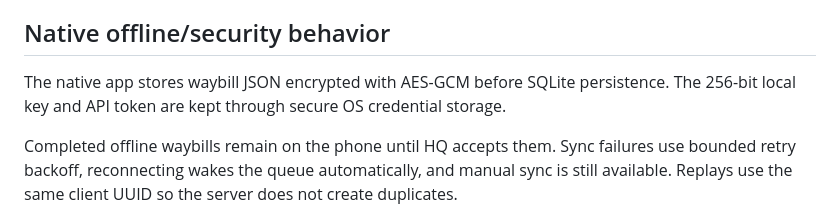
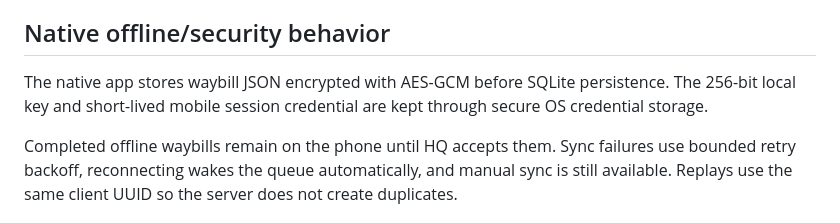
Before and after one commit to Harold-Djah007/SafiRoute, a Markdown page: README.md, the part around the change. GitHub-like rendering.

Commit message:
Update native credential wording

```diff
--- a/README.md
+++ b/README.md
@@ -142,7 +142,7 @@ CI verifies the iOS release build without signing. A distributable IPA/TestFligh
 
 ## Native offline/security behavior
 
-The native app stores waybill JSON encrypted with AES-GCM before SQLite persistence. The 256-bit local key and API token are kept through secure OS credential storage.
+The native app stores waybill JSON encrypted with AES-GCM before SQLite persistence. The 256-bit local key and short-lived mobile session credential are kept through secure OS credential storage.
 
 Completed offline waybills remain on the phone until HQ accepts them. Sync failures use bounded retry backoff, reconnecting wakes the queue automatically, and manual sync is still available. Replays use the same client UUID so the server does not create duplicates.
 
```
